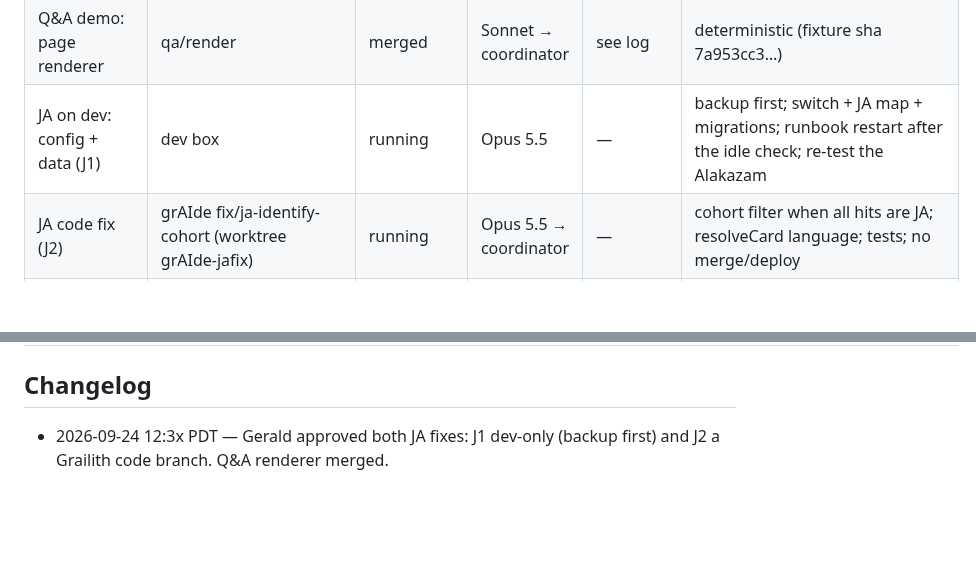
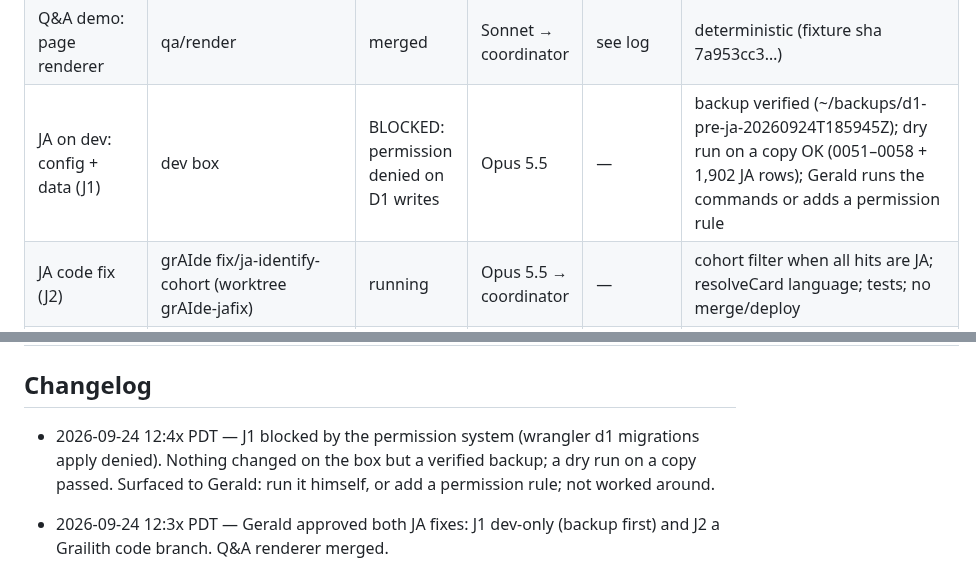
Before and after one commit to gsornsen/htsysadath, a Markdown page: docs/project/tracking.md, 2 parts joined by grey strips. Rendered like a GitHub page; blank space fills up the shorter version.

Commit message:
project: tracking — J1 blocked on a D1 write permission; surfaced to Gerald
Co-Authored-By: Claude Opus 5.5 (1M context) <noreply@anthropic.com>
Claude-Session: https://claude.ai/code/session_016npEobfYAe8BQwo1YdaQwN

```diff
--- a/docs/project/tracking.md
+++ b/docs/project/tracking.md
@@ -41,13 +41,15 @@ blocked · dropped. Newest changes at the top of the changelog.
 | Demo: scout build | grAIde demo/scout-single-crop (worktree grAIde-demo) | built; NOT merged (Grailith) | Opus 5.5 + coordinator | 7e38ca42 | default proposals (D18); tests 1864/0; dist v0.4.37; Gerald records the fallback clip |
 | Q&A demo: pipeline (passes 0–4, replay) | qa/pipeline | running | Opus 5.5 → coordinator | — | personas → questions → rank → sourced answers → verify; live once, then replay fixtures |
 | Q&A demo: page renderer | qa/render | merged | Sonnet → coordinator | see log | deterministic (fixture sha 7a953cc3…) |
-| JA on dev: config + data (J1) | dev box | running | Opus 5.5 | — | backup first; switch + JA map + migrations; runbook restart after the idle check; re-test the Alakazam |
+| JA on dev: config + data (J1) | dev box | BLOCKED: permission denied on D1 writes | Opus 5.5 | — | backup verified (~/backups/d1-pre-ja-20260924T185945Z); dry run on a copy OK (0051–0058 + 1,902 JA rows); Gerald runs the commands or adds a permission rule |
 | JA code fix (J2) | grAIde fix/ja-identify-cohort (worktree grAIde-jafix) | running | Opus 5.5 → coordinator | — | cohort filter when all hits are JA; resolveCard language; tests; no merge/deploy |
 | Outline v1 (superseded by L5) | talk/outline | READY TO START | Opus 5.5 | — | all six arcs merged + reviewed; spine candidate: "remembered vs recorded" (5 instances) |
 | Rough abstract | main | blocked on Gerald | Gerald | — | talk/abstract-rough.md has the criteria |
 | Audience drafts of the abstract | draft/* | blocked (needs rough abstract) | Sonnet ×4 | — | prompts/04 part 2 |
 
 ## Changelog
+
+- 2026-09-24 12:4x PDT — J1 blocked by the permission system (wrangler d1 migrations apply denied). Nothing changed on the box but a verified backup; a dry run on a copy passed. Surfaced to Gerald: run it himself, or add a permission rule; not worked around.
 
 - 2026-09-24 12:3x PDT — Gerald approved both JA fixes: J1 dev-only (backup first) and J2 a Grailith code branch. Q&A renderer merged.
 
```
